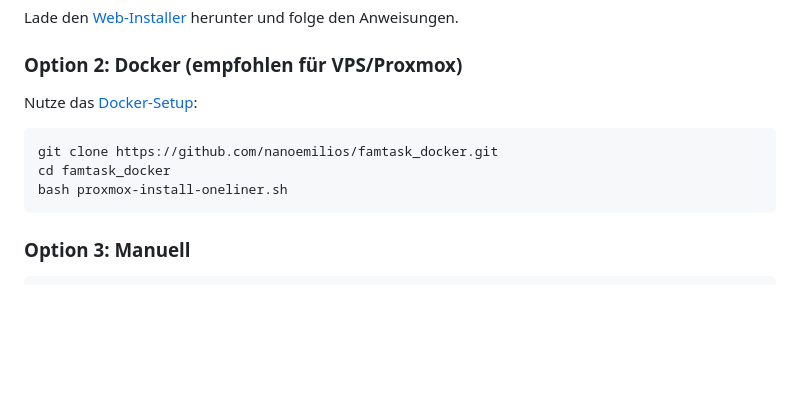
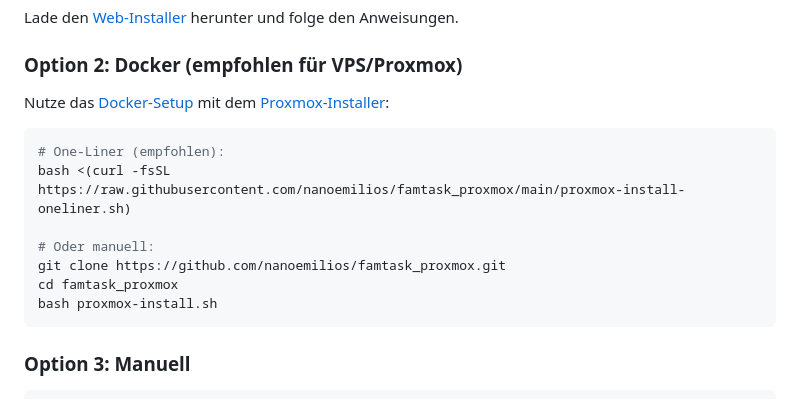
Before and after one commit to nanoemilios/famtask, a Markdown page: README.md, the part around the change. Drawn GitHub-style; blank space fills up the shorter version.

Commit message:
Fix Docker install instructions (reference famtask_proxmox)

````diff
--- a/README.md
+++ b/README.md
@@ -60,12 +60,16 @@ Familien-Aufgaben-App mit HTML-Frontend (React) und PHP-Backend (MariaDB).
 Lade den [Web-Installer](https://github.com/nanoemilios/famtask_installer) herunter und folge den Anweisungen.
 
 ### Option 2: Docker (empfohlen für VPS/Proxmox)
-Nutze das [Docker-Setup](https://github.com/nanoemilios/famtask_docker):
+Nutze das [Docker-Setup](https://github.com/nanoemilios/famtask_docker) mit dem [Proxmox-Installer](https://github.com/nanoemilios/famtask_proxmox):
 
 ```bash
-git clone https://github.com/nanoemilios/famtask_docker.git
-cd famtask_docker
-bash proxmox-install-oneliner.sh
+# One-Liner (empfohlen):
+bash <(curl -fsSL https://raw.githubusercontent.com/nanoemilios/famtask_proxmox/main/proxmox-install-oneliner.sh)
+
+# Oder manuell:
+git clone https://github.com/nanoemilios/famtask_proxmox.git
+cd famtask_proxmox
+bash proxmox-install.sh
 ```
 
 ### Option 3: Manuell
````
